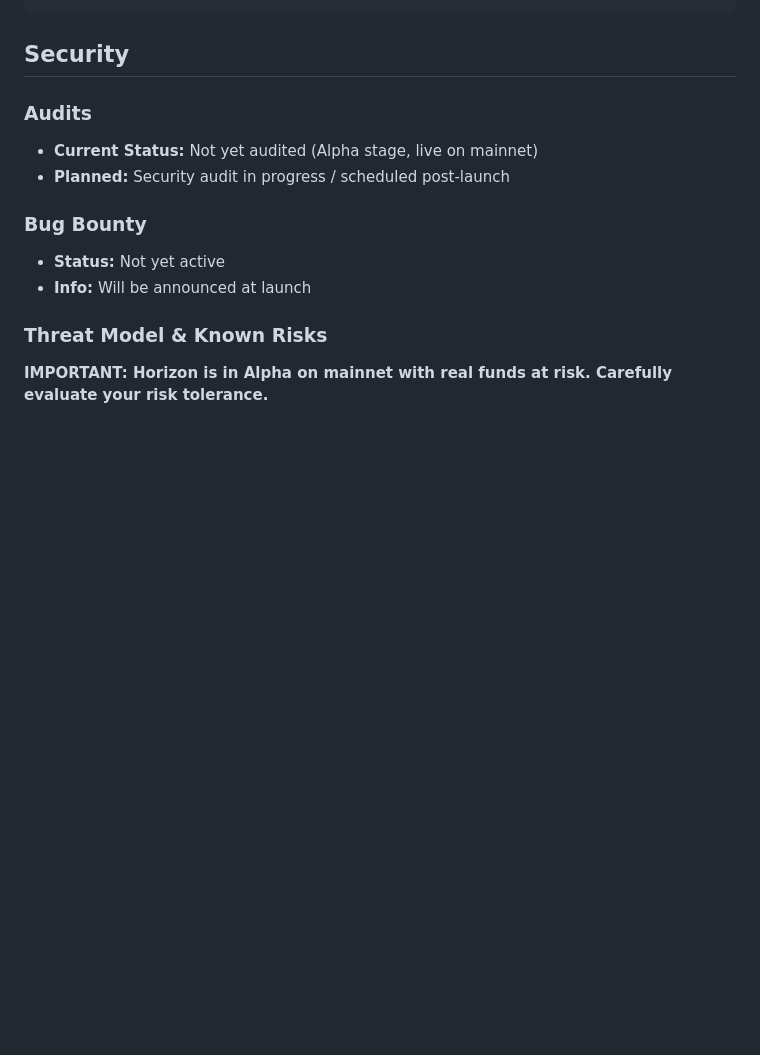
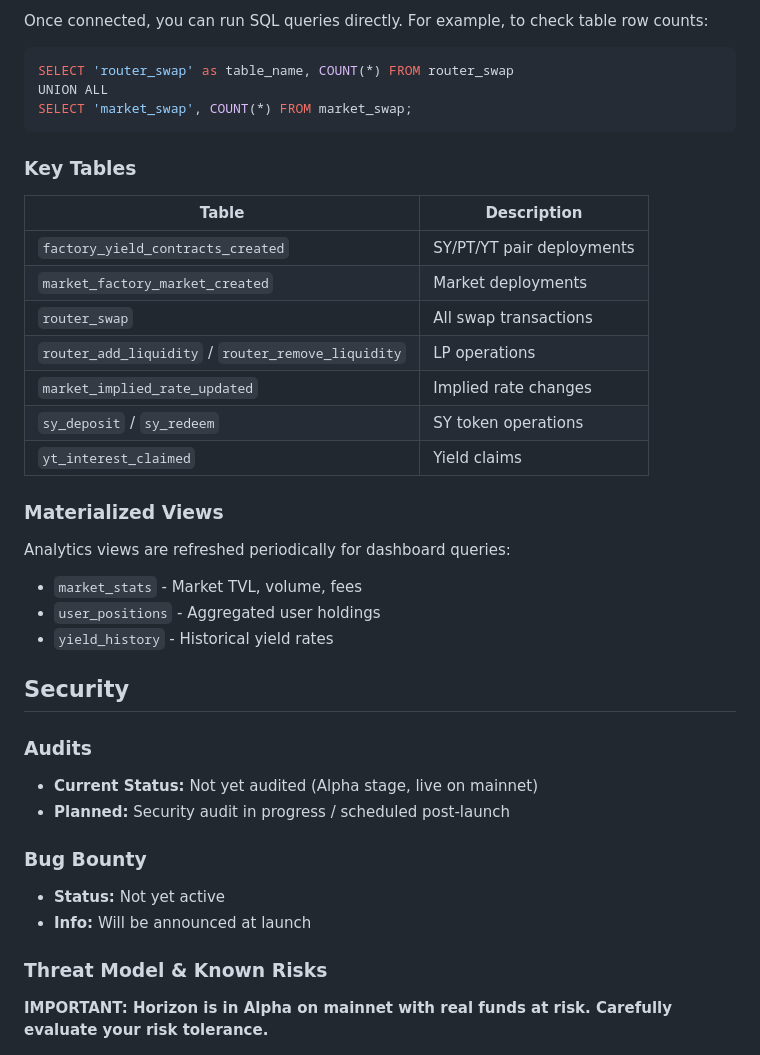
Before and after one commit to ametel01/horizon-starknet, a Markdown page: README.md, the part around one of its changes. GitHub-like rendering; blank space fills up the shorter version.

````diff
--- a/README.md
+++ b/README.md
@@ -287,3 +359,28 @@ make dev-fork-down
+Once connected, you can run SQL queries directly. For example, to check table row counts:
+```sql
+SELECT 'router_swap' as table_name, COUNT(*) FROM router_swap
+UNION ALL
+SELECT 'market_swap', COUNT(*) FROM market_swap;
+```
+
+### Key Tables
+
+| Table | Description |
+|-------|-------------|
+| `factory_yield_contracts_created` | SY/PT/YT pair deployments |
+| `market_factory_market_created` | Market deployments |
+| `router_swap` | All swap transactions |
+| `router_add_liquidity` / `router_remove_liquidity` | LP operations |
+| `market_implied_rate_updated` | Implied rate changes |
+| `sy_deposit` / `sy_redeem` | SY token operations |
+| `yt_interest_claimed` | Yield claims |
+
+### Materialized Views
+
+Analytics views are refreshed periodically for dashboard queries:
+- `market_stats` - Market TVL, volume, fees
+- `user_positions` - Aggregated user holdings
+- `yield_history` - Historical yield rates
 
 ## Security
 
````
Also changed, not shown: other parts of README.md (+73 -1 lines).
